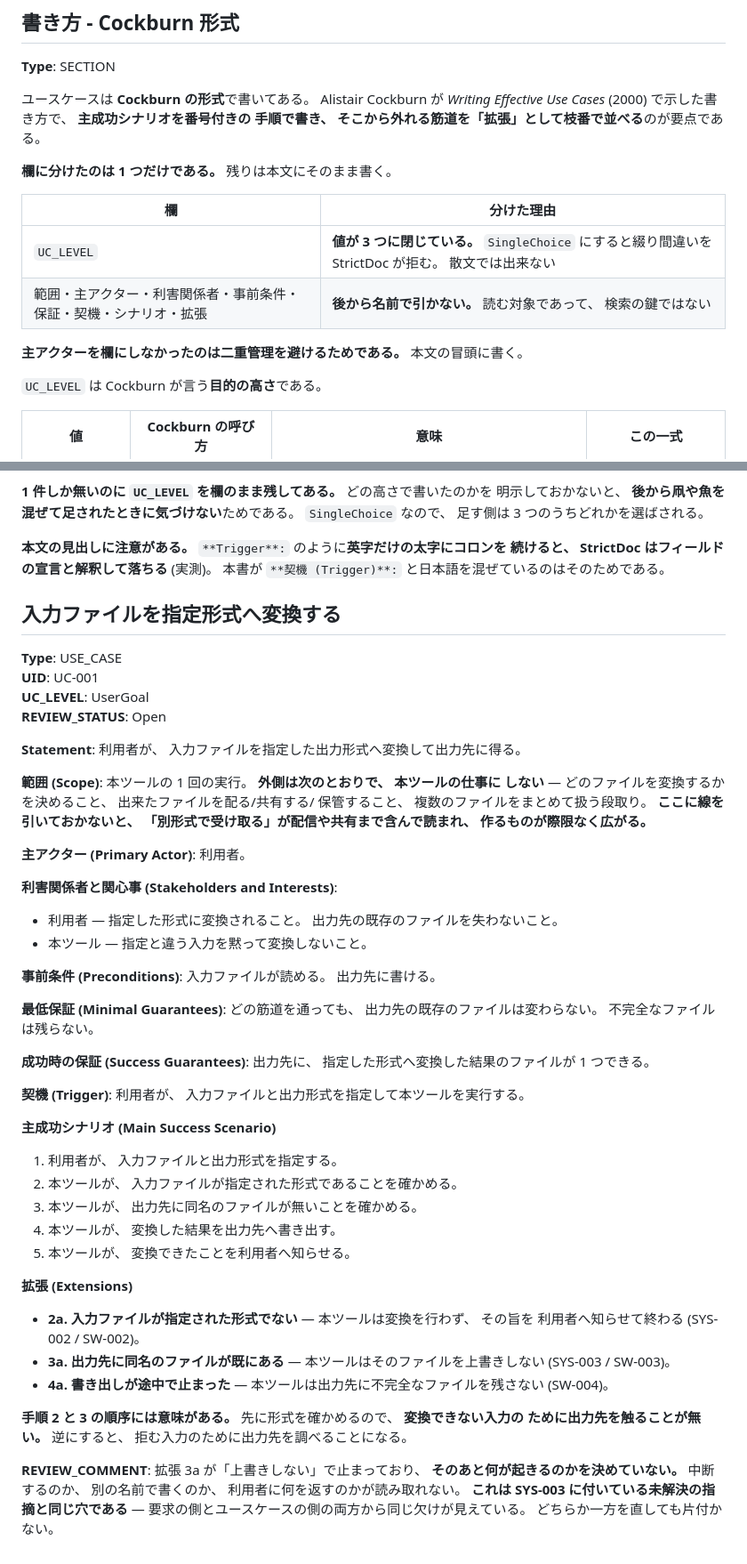
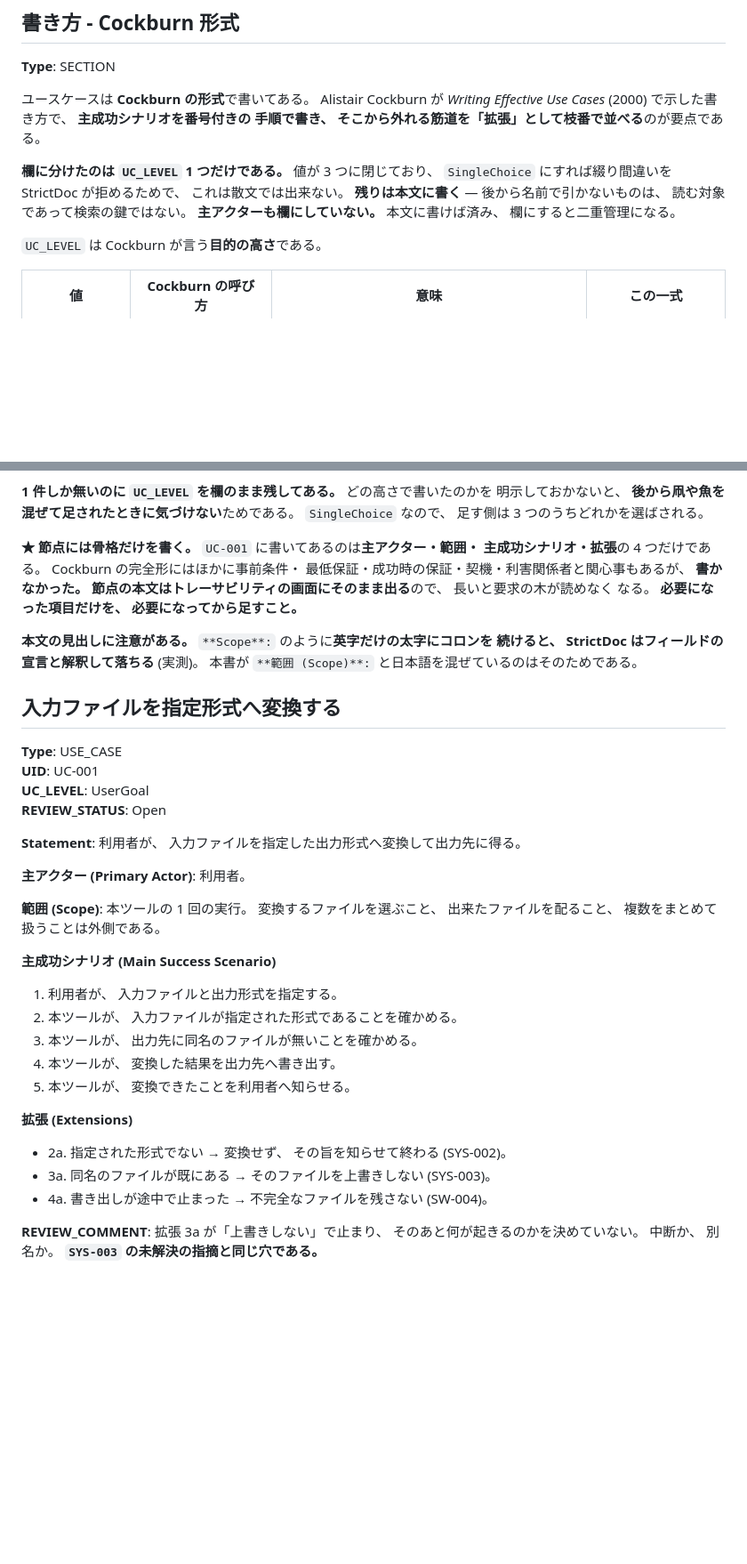
Before and after one commit to GoodRelax/StrictDocStarter, a Markdown page: samples/md-basic-ja/04-usecases.md, 2 parts joined by grey strips. Shown at 89% size. GitHub-like rendering; blank space fills up the shorter version.

Commit message:
Trim the use case node down to its skeleton
UC-001's body ran to 39 lines, and a node's body is printed verbatim in the
traceability views, so the requirement tree became unreadable. The node now
carries four things -- primary actor, scope, main success scenario,
extensions -- and runs to 19 lines.

The extensions stay because they are where SYS-002, SYS-003 and SW-004 come
from; dropping them would erase the requirements' origin. Scope shrinks from
four lines to one but still names what sits outside the tool, since
08-review.md points at it as the place scope creep is stopped. Preconditions,
minimal and success guarantees, trigger and the stakeholder list are gone,
along with the note about step ordering.

04-usecases.md now states the policy so the next writer does not refill it:
write the skeleton, and add a Cockburn field only when it is actually needed.
The how-to-write explanation already sits at the top of the file and is not
repeated on the node. The example for the ASCII-bold-label trap moves from
**Trigger**: to **Scope**:, which is a label the node still carries.

```diff
--- a/samples/md-basic-ja/04-usecases.md
+++ b/samples/md-basic-ja/04-usecases.md
@@ -66,14 +66,10 @@ UC-001 (UserGoal)  <-  SYS-001/002/003  <-  SW-*  <-  TC-*
 *Writing Effective Use Cases* (2000) で示した書き方で、 **主成功シナリオを番号付きの
 手順で書き、 そこから外れる筋道を「拡張」として枝番で並べる**のが要点である。
 
-**欄に分けたのは 1 つだけである。** 残りは本文にそのまま書く。
-
-| 欄 | 分けた理由 |
-|---|---|
-| `UC_LEVEL` | **値が 3 つに閉じている。** `SingleChoice` にすると綴り間違いを StrictDoc が拒む。 散文では出来ない |
-| 範囲・主アクター・利害関係者・事前条件・保証・契機・シナリオ・拡張 | **後から名前で引かない。** 読む対象であって、 検索の鍵ではない |
-
-**主アクターを欄にしなかったのは二重管理を避けるためである。** 本文の冒頭に書く。
+**欄に分けたのは `UC_LEVEL` 1 つだけである。** 値が 3 つに閉じており、
+`SingleChoice` にすれば綴り間違いを StrictDoc が拒めるためで、 これは散文では出来ない。
+**残りは本文に書く** — 後から名前で引かないものは、 読む対象であって検索の鍵ではない。
+**主アクターも欄にしていない。** 本文に書けば済み、 欄にすると二重管理になる。
 
 `UC_LEVEL` は Cockburn が言う**目的の高さ**である。
 
@@ -97,9 +93,15 @@ UC-001 (UserGoal)  <-  SYS-001/002/003  <-  SW-*  <-  TC-*
 明示しておかないと、 **後から凧や魚を混ぜて足されたときに気づけない**ためである。
 `SingleChoice` なので、 足す側は 3 つのうちどれかを選ばされる。
 
-**本文の見出しに注意がある。** `**Trigger**:` のように**英字だけの太字にコロンを
+**★ 節点には骨格だけを書く。** `UC-001` に書いてあるのは**主アクター・範囲・
+主成功シナリオ・拡張**の 4 つだけである。 Cockburn の完全形にはほかに事前条件・
+最低保証・成功時の保証・契機・利害関係者と関心事もあるが、 **書かなかった。**
+**節点の本文はトレーサビリティの画面にそのまま出る**ので、 長いと要求の木が読めなく
+なる。 **必要になった項目だけを、 必要になってから足すこと。**
+
+**本文の見出しに注意がある。** `**Scope**:` のように**英字だけの太字にコロンを
 続けると、 StrictDoc はフィールドの宣言と解釈して落ちる** (実測)。 本書が
-`**契機 (Trigger)**:` と日本語を混ぜているのはそのためである。
+`**範囲 (Scope)**:` と日本語を混ぜているのはそのためである。
 
 ## 入力ファイルを指定形式へ変換する
 
@@ -110,25 +112,9 @@ UC-001 (UserGoal)  <-  SYS-001/002/003  <-  SW-*  <-  TC-*
 
 **Statement**: 利用者が、 入力ファイルを指定した出力形式へ変換して出力先に得る。
 
-**範囲 (Scope)**: 本ツールの 1 回の実行。 **外側は次のとおりで、 本ツールの仕事に
-しない** — どのファイルを変換するかを決めること、 出来たファイルを配る/共有する/
-保管すること、 複数のファイルをまとめて扱う段取り。 **ここに線を引いておかないと、
-「別形式で受け取る」が配信や共有まで含んで読まれ、 作るものが際限なく広がる。**
-
 **主アクター (Primary Actor)**: 利用者。
 
-**利害関係者と関心事 (Stakeholders and Interests)**:
-
-- 利用者 — 指定した形式に変換されること。 出力先の既存のファイルを失わないこと。
-- 本ツール — 指定と違う入力を黙って変換しないこと。
-
-**事前条件 (Preconditions)**: 入力ファイルが読める。 出力先に書ける。
-
-**最低保証 (Minimal Guarantees)**: どの筋道を通っても、 出力先の既存のファイルは変わらない。 不完全なファイルは残らない。
-
-**成功時の保証 (Success Guarantees)**: 出力先に、 指定した形式へ変換した結果のファイルが 1 つできる。
-
-**契機 (Trigger)**: 利用者が、 入力ファイルと出力形式を指定して本ツールを実行する。
+**範囲 (Scope)**: 本ツールの 1 回の実行。 変換するファイルを選ぶこと、 出来たファイルを配ること、 複数をまとめて扱うことは外側である。
 
 **主成功シナリオ (Main Success Scenario)**
 
@@ -140,14 +126,8 @@ UC-001 (UserGoal)  <-  SYS-001/002/003  <-  SW-*  <-  TC-*
 
 **拡張 (Extensions)**
 
-- **2a. 入力ファイルが指定された形式でない** — 本ツールは変換を行わず、 その旨を
-  利用者へ知らせて終わる (SYS-002 / SW-002)。
-- **3a. 出力先に同名のファイルが既にある** — 本ツールはそのファイルを上書きしない
-  (SYS-003 / SW-003)。
-- **4a. 書き出しが途中で止まった** — 本ツールは出力先に不完全なファイルを残さない
-  (SW-004)。
+- 2a. 指定された形式でない → 変換せず、 その旨を知らせて終わる (SYS-002)。
+- 3a. 同名のファイルが既にある → そのファイルを上書きしない (SYS-003)。
+- 4a. 書き出しが途中で止まった → 不完全なファイルを残さない (SW-004)。
 
-**手順 2 と 3 の順序には意味がある。** 先に形式を確かめるので、 **変換できない入力の
-ために出力先を触ることが無い。** 逆にすると、 拒む入力のために出力先を調べることになる。
-
-**REVIEW_COMMENT**: 拡張 3a が「上書きしない」で止まっており、 **そのあと何が起きるのかを決めていない。** 中断するのか、 別の名前で書くのか、 利用者に何を返すのかが読み取れない。 **これは SYS-003 に付いている未解決の指摘と同じ穴である** — 要求の側とユースケースの側の両方から同じ欠けが見えている。 どちらか一方を直しても片付かない。
+**REVIEW_COMMENT**: 拡張 3a が「上書きしない」で止まり、 そのあと何が起きるのかを決めていない。 中断か、 別名か。 **`SYS-003` の未解決の指摘と同じ穴である。**
```
Also changed, not shown: docs/serve-spec.md (+1 -1 lines).
